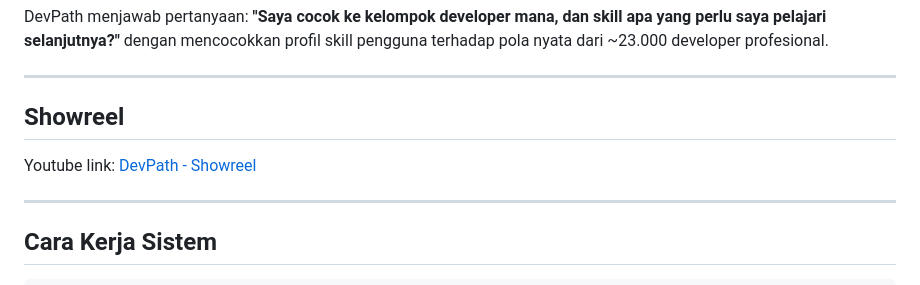
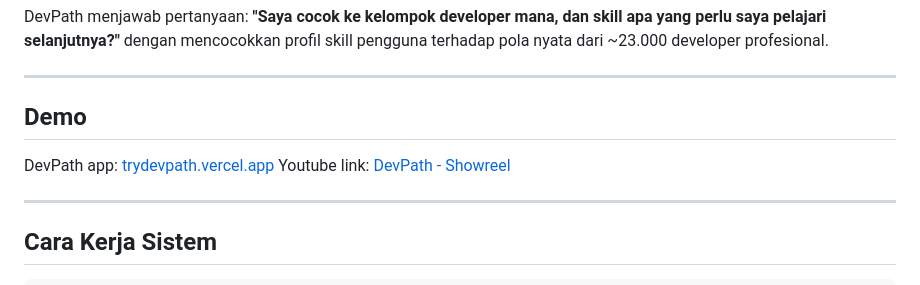
Before and after one commit to SauHin/DevPath, a Markdown page: README.md, the part around the change. GitHub-like rendering.

Commit message:
Add devpath link on readme

```diff
--- a/README.md
+++ b/README.md
@@ -12,7 +12,8 @@ DevPath menjawab pertanyaan: **"Saya cocok ke kelompok developer mana, dan skill
 
 ---
 
-## Showreel
+## Demo
+DevPath app: [trydevpath.vercel.app](https://trydevpath.vercel.app/)
 Youtube link: [DevPath - Showreel](https://youtu.be/vc6671Dv2hI)
 
 ---
```
